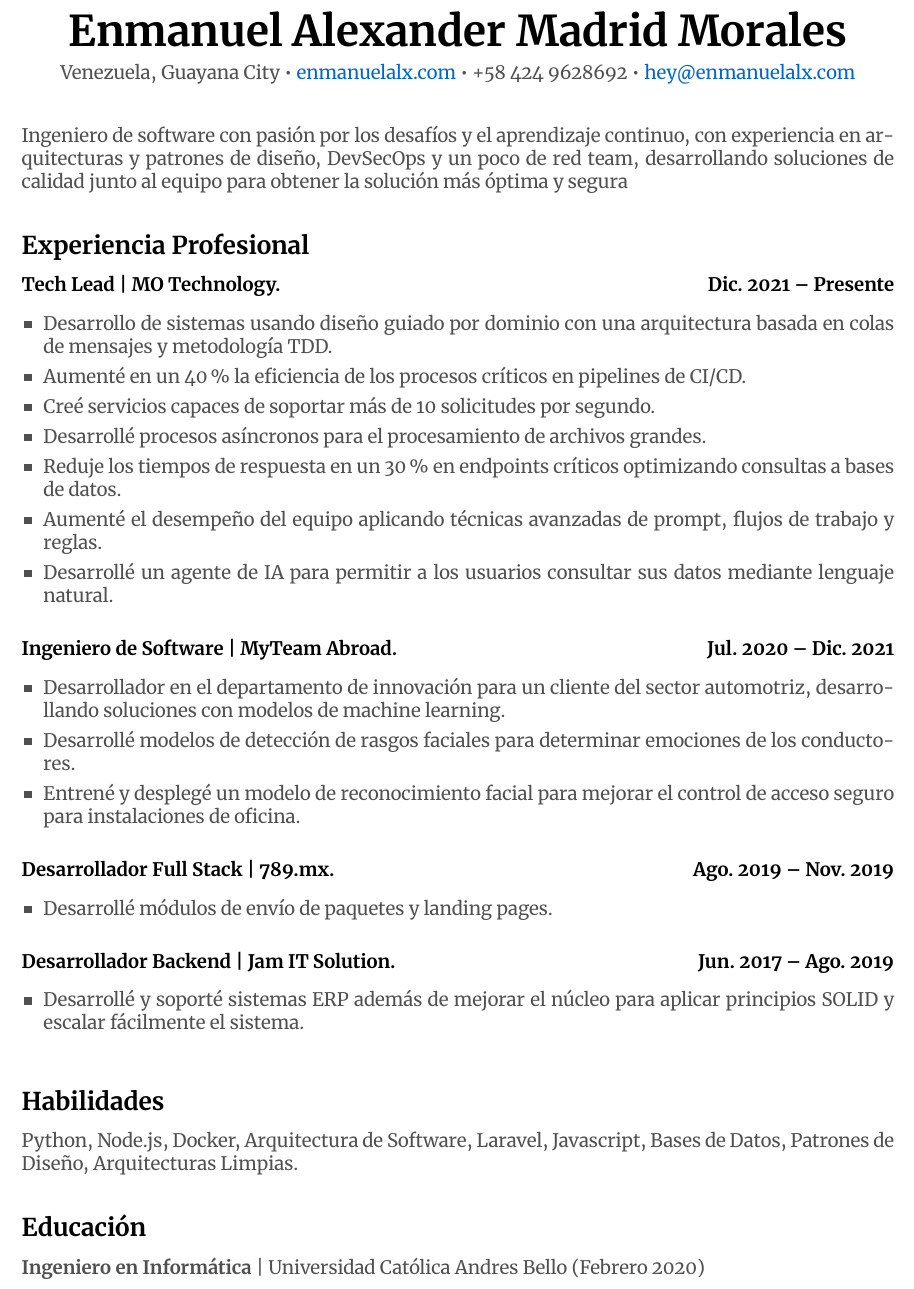
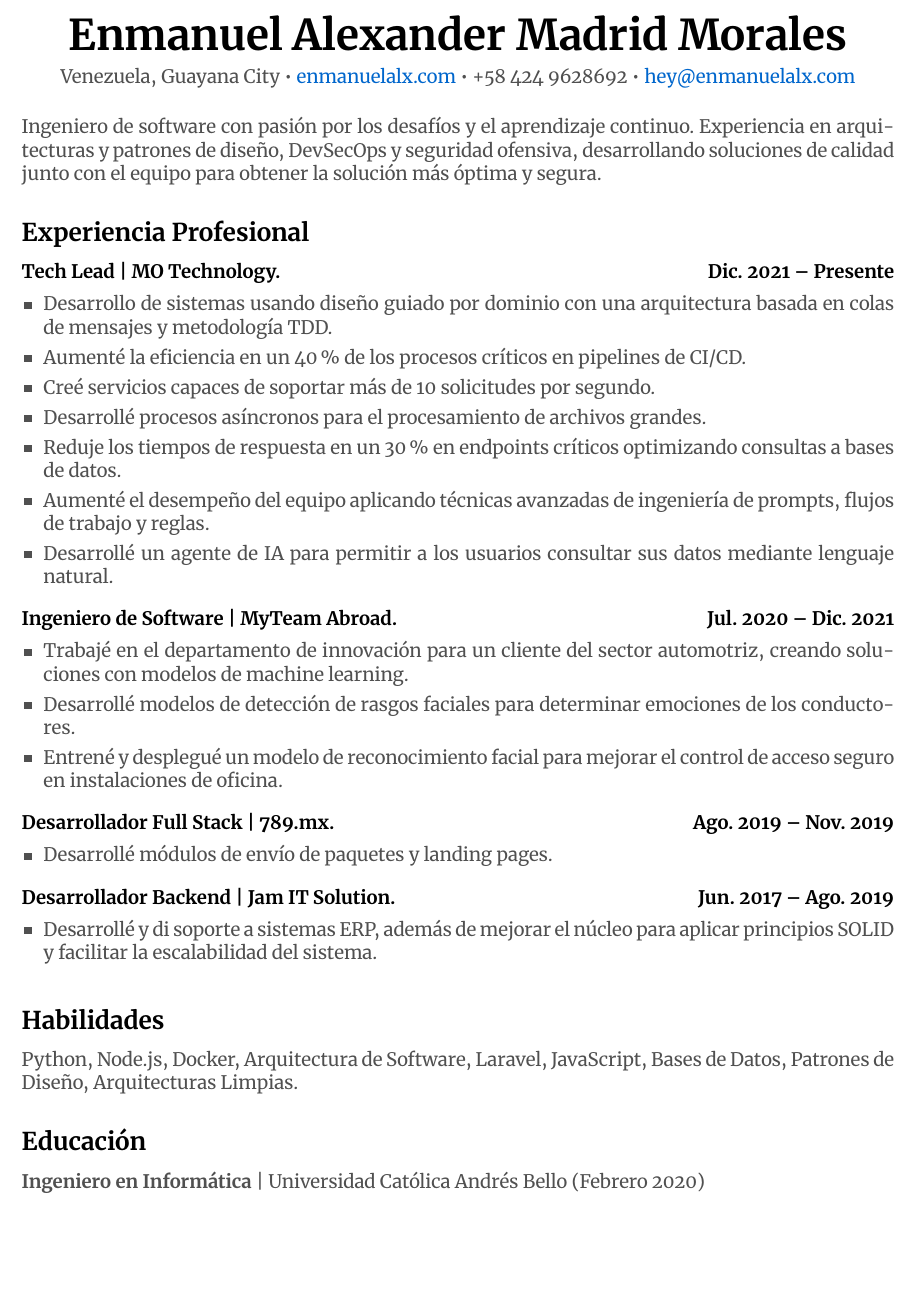
Before and after one commit to EnmanuelAlx/cvs, a LaTeX CV (CV.tex): part of page 1 of 2 before the commit and part of the page after it, cut so that both start at the same text, the shorter picture padded with empty space. The pictures show the PDF file CV.pdf that the author committed with the source.

Commit message:
Refine CV.tex for clarity and consistency; update CV.pdf to match the latest content revisions.

```diff
--- a/CV.tex
+++ b/CV.tex
@@ -54,11 +54,11 @@
     Venezuela, Guayana City • \href{https://enmanuelalx.com}{enmanuelalx.com} • +58 424 9628692 • \href{mailto:hey@enmanuelalx.com}{hey@enmanuelalx.com}
 \end{center}
 
-\vspace{0.4cm}
+\vspace{0.3cm}
 
-Ingeniero de software con pasión por los desafíos y el aprendizaje continuo, con experiencia en arquitecturas y patrones de diseño, DevSecOps y un poco de red team, desarrollando soluciones de calidad junto al equipo para obtener la solución más óptima y segura
+Ingeniero de software con pasión por los desafíos y el aprendizaje continuo. Experiencia en arquitecturas y patrones de diseño, DevSecOps y seguridad ofensiva, desarrollando soluciones de calidad junto con el equipo para obtener la solución más óptima y segura.
 
-\vspace{0.3cm}
+\vspace{0.2cm}
 
 % Experiencia Profesional
 \section*{Experiencia Profesional}
@@ -67,25 +67,25 @@ Ingeniero de software con pasión por los desafíos y el aprendizaje continuo, c
 \textbf{\color{black} Tech Lead | MO Technology.} \hfill \textbf{\color{black} Dic. 2021 -- Presente}
 \begin{itemize}[leftmargin=*, itemsep=0pt, parsep=4pt]
     \item Desarrollo de sistemas usando diseño guiado por dominio con una arquitectura basada en colas de mensajes y metodología TDD.
-    \item Aumenté en un 40\% la eficiencia de los procesos críticos en pipelines de CI/CD.
+    \item Aumenté la eficiencia en un 40\% de los procesos críticos en pipelines de CI/CD.
     \item Creé servicios capaces de soportar más de 10 solicitudes por segundo.
     \item Desarrollé procesos asíncronos para el procesamiento de archivos grandes.
     \item Reduje los tiempos de respuesta en un 30\% en endpoints críticos optimizando consultas a bases de datos.
-    \item Aumenté el desempeño del equipo aplicando técnicas avanzadas de prompt, flujos de trabajo y reglas.
+    \item Aumenté el desempeño del equipo aplicando técnicas avanzadas de ingeniería de prompts, flujos de trabajo y reglas.
     \item Desarrollé un agente de IA para permitir a los usuarios consultar sus datos mediante lenguaje natural.
 \end{itemize}
 
-\vspace{0.3cm}
+\vspace{0.2cm}
 
 \noindent
 \textbf{\color{black} Ingeniero de Software | MyTeam Abroad.} \hfill \textbf{\color{black} Jul. 2020 -- Dic. 2021}
 \begin{itemize}[leftmargin=*, itemsep=0pt, parsep=4pt]
-    \item Desarrollador en el departamento de innovación para un cliente del sector automotriz, desarrollando soluciones con modelos de machine learning.
+    \item Trabajé en el departamento de innovación para un cliente del sector automotriz, creando soluciones con modelos de machine learning.
     \item Desarrollé modelos de detección de rasgos faciales para determinar emociones de los conductores.
-    \item Entrené y desplegé un modelo de reconocimiento facial para mejorar el control de acceso seguro para instalaciones de oficina.
+    \item Entrené y desplegué un modelo de reconocimiento facial para mejorar el control de acceso seguro en instalaciones de oficina.
 \end{itemize}
 
-\vspace{0.3cm}
+\vspace{0.2cm}
 
 \noindent
 \textbf{\color{black} Desarrollador Full Stack | 789.mx.} \hfill \textbf{\color{black} Ago. 2019 -- Nov. 2019}
@@ -93,27 +93,27 @@ Ingeniero de software con pasión por los desafíos y el aprendizaje continuo, c
     \item Desarrollé módulos de envío de paquetes y landing pages.
 \end{itemize}
 
-\vspace{0.3cm}
+\vspace{0.2cm}
 
 \noindent
 \textbf{\color{black} Desarrollador Backend | Jam IT Solution.} \hfill \textbf{\color{black} Jun. 2017 -- Ago. 2019}
 \begin{itemize}[leftmargin=*, itemsep=0pt, parsep=4pt]
-    \item Desarrollé y soporté sistemas ERP además de mejorar el núcleo para aplicar principios SOLID y escalar fácilmente el sistema.
+    \item Desarrollé y di soporte a sistemas ERP, además de mejorar el núcleo para aplicar principios SOLID y facilitar la escalabilidad del sistema.
 \end{itemize}
 
-\vspace{0.3cm}
+\vspace{0.2cm}
 
 % Habilidades
 \section*{Habilidades}
-Python, Node.js, Docker, Arquitectura de Software, Laravel, Javascript, Bases de Datos, Patrones de Diseño, Arquitecturas Limpias.
+Python, Node.js, Docker, Arquitectura de Software, Laravel, JavaScript, Bases de Datos, Patrones de Diseño, Arquitecturas Limpias.
 
-\vspace{0.3cm}
+\vspace{0.2cm}
 
 % Educación
 \section*{Educación}
-\textbf{Ingeniero en Informática} | Universidad Católica Andres Bello (Febrero 2020)
+\textbf{Ingeniero en Informática} | Universidad Católica Andrés Bello (Febrero 2020)
 
-\vspace{0.3cm}
+\vspace{0.2cm}
 
 % Información Adicional
 \section*{Información Adicional}
```
Also changed, not shown: CV.pdf, CV.tex (2 more changed lines).
